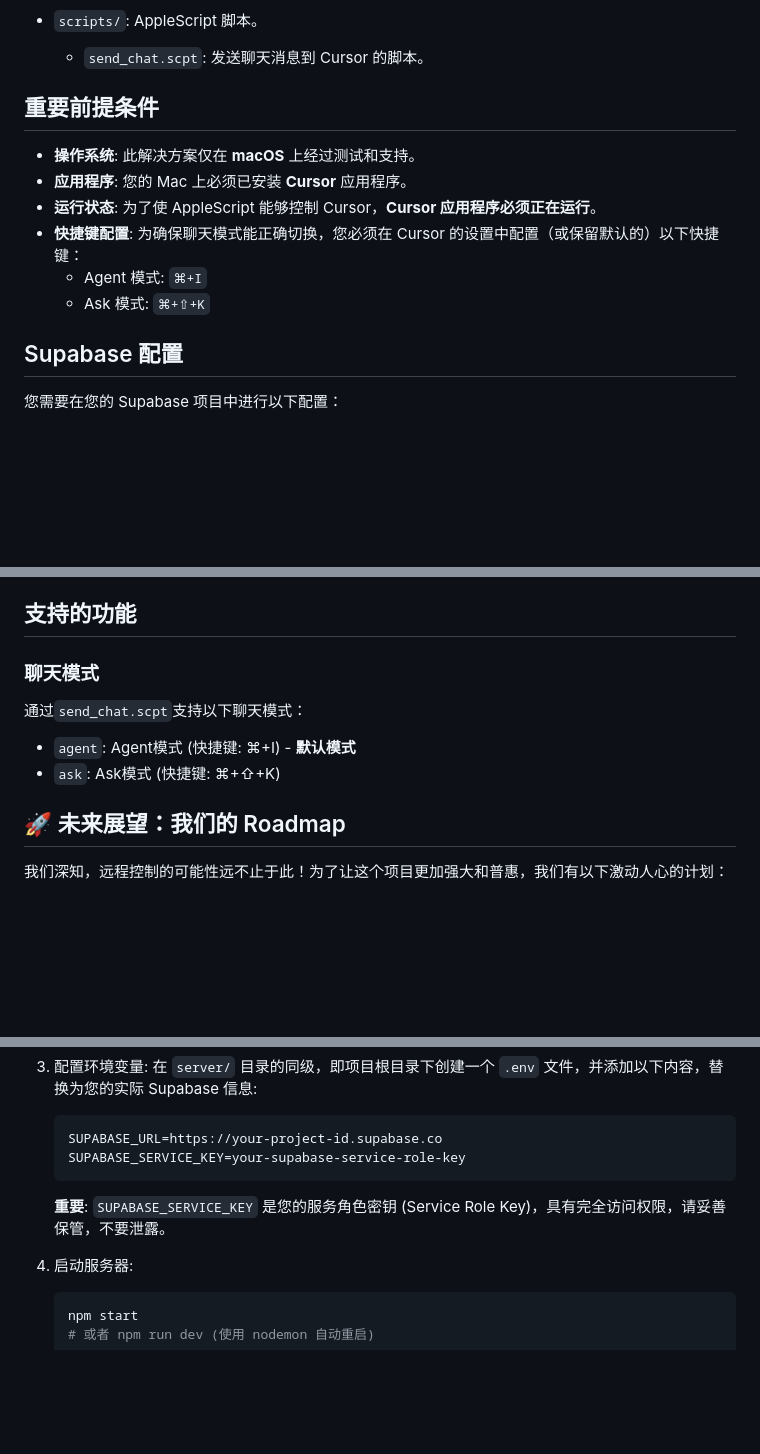
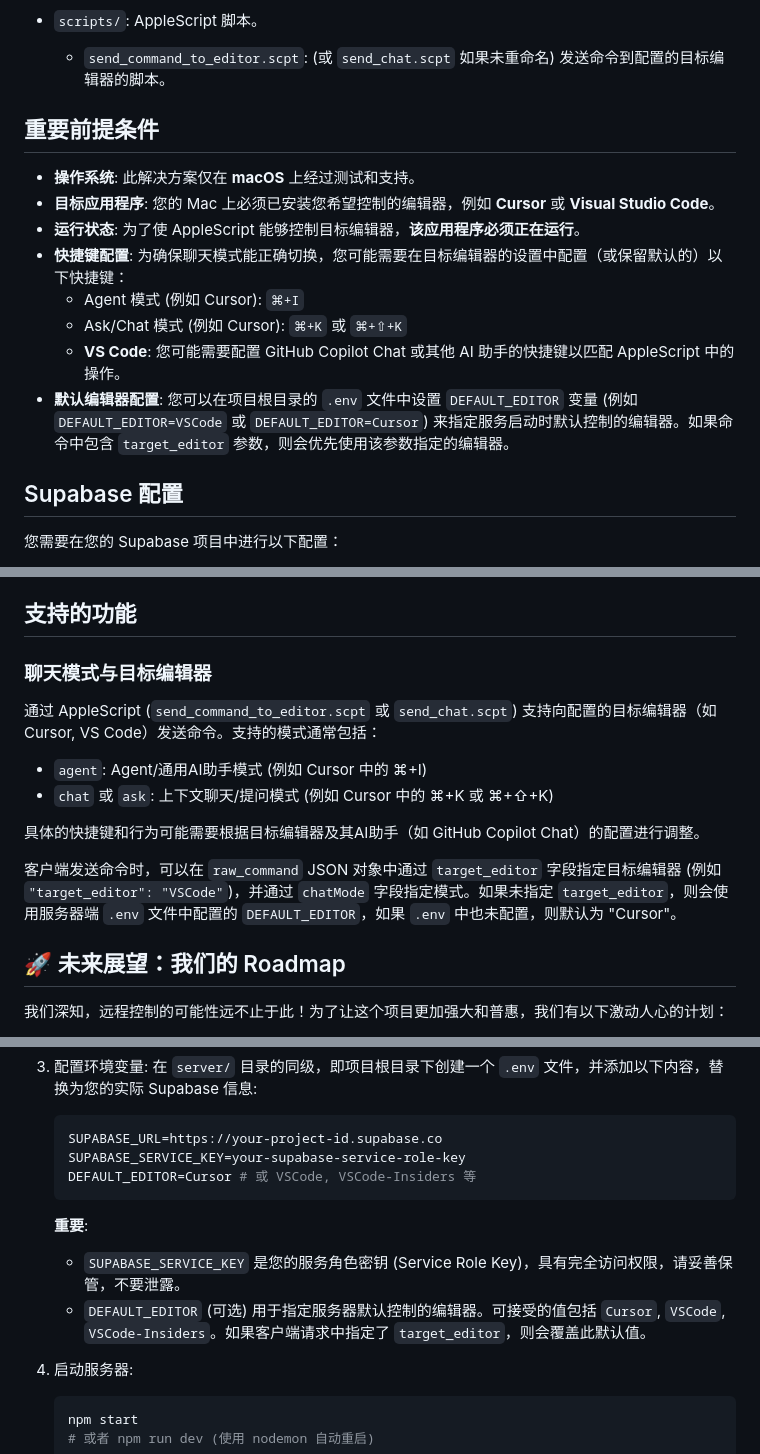
Before and after one commit to crimsonsunset/cursor_remote, a Markdown page: README.md, 3 parts joined by grey strips. GitHub-like rendering; blank space fills up the shorter version.

````diff
--- a/README.md
+++ b/README.md
@@ -38,16 +38,18 @@
   - `env-config.js`: 包含 Supabase 连接配置。**注意**: 通过 Vercel 部署时，环境变量会优先于此文件中的硬编码值。
 
 - `scripts/`: AppleScript 脚本。
-  - `send_chat.scpt`: 发送聊天消息到 Cursor 的脚本。
+  - `send_command_to_editor.scpt`: (或 `send_chat.scpt` 如果未重命名) 发送命令到配置的目标编辑器的脚本。
 
 ## 重要前提条件
 
 - **操作系统**: 此解决方案仅在 **macOS** 上经过测试和支持。
-- **应用程序**: 您的 Mac 上必须已安装 **Cursor** 应用程序。
-- **运行状态**: 为了使 AppleScript 能够控制 Cursor，**Cursor 应用程序必须正在运行**。
-- **快捷键配置**: 为确保聊天模式能正确切换，您必须在 Cursor 的设置中配置（或保留默认的）以下快捷键：
-    - Agent 模式: `⌘+I`
-    - Ask 模式: `⌘+⇧+K`
+- **目标应用程序**: 您的 Mac 上必须已安装您希望控制的编辑器，例如 **Cursor** 或 **Visual Studio Code**。
+- **运行状态**: 为了使 AppleScript 能够控制目标编辑器，**该应用程序必须正在运行**。
+- **快捷键配置**: 为确保聊天模式能正确切换，您可能需要在目标编辑器的设置中配置（或保留默认的）以下快捷键：
+    - Agent 模式 (例如 Cursor): `⌘+I`
+    - Ask/Chat 模式 (例如 Cursor): `⌘+K` 或 `⌘+⇧+K`
+    - **VS Code**: 您可能需要配置 GitHub Copilot Chat 或其他 AI 助手的快捷键以匹配 AppleScript 中的操作。
+- **默认编辑器配置**: 您可以在项目根目录的 `.env` 文件中设置 `DEFAULT_EDITOR` 变量 (例如 `DEFAULT_EDITOR=VSCode` 或 `DEFAULT_EDITOR=Cursor`) 来指定服务启动时默认控制的编辑器。如果命令中包含 `target_editor` 参数，则会优先使用该参数指定的编辑器。
 
 ## Supabase 配置
 
@@ -136,12 +138,16 @@
 
 ## 支持的功能
 
-### 聊天模式
+### 聊天模式与目标编辑器
 
-通过`send_chat.scpt`支持以下聊天模式：
+通过 AppleScript (`send_command_to_editor.scpt` 或 `send_chat.scpt`) 支持向配置的目标编辑器（如 Cursor, VS Code）发送命令。支持的模式通常包括：
 
-- `agent`: Agent模式 (快捷键: ⌘+I) - **默认模式**
-- `ask`: Ask模式 (快捷键: ⌘+⇧+K)
+- `agent`: Agent/通用AI助手模式 (例如 Cursor 中的 ⌘+I)
+- `chat` 或 `ask`: 上下文聊天/提问模式 (例如 Cursor 中的 ⌘+K 或 ⌘+⇧+K)
+
+具体的快捷键和行为可能需要根据目标编辑器及其AI助手（如 GitHub Copilot Chat）的配置进行调整。
+
+客户端发送命令时，可以在 `raw_command` JSON 对象中通过 `target_editor` 字段指定目标编辑器 (例如 `"target_editor": "VSCode"`)，并通过 `chatMode` 字段指定模式。如果未指定 `target_editor`，则会使用服务器端 `.env` 文件中配置的 `DEFAULT_EDITOR`，如果 `.env` 中也未配置，则默认为 "Cursor"。
 
 ## 🚀 未来展望：我们的 Roadmap
 
@@ -179,8 +185,11 @@
     ```env
     SUPABASE_URL=https://your-project-id.supabase.co
     SUPABASE_SERVICE_KEY=your-supabase-service-role-key
+    DEFAULT_EDITOR=Cursor # 或 VSCode, VSCode-Insiders 等
     ```
-    **重要**: `SUPABASE_SERVICE_KEY` 是您的服务角色密钥 (Service Role Key)，具有完全访问权限，请妥善保管，不要泄露。
+    **重要**:
+    - `SUPABASE_SERVICE_KEY` 是您的服务角色密钥 (Service Role Key)，具有完全访问权限，请妥善保管，不要泄露。
+    - `DEFAULT_EDITOR` (可选) 用于指定服务器默认控制的编辑器。可接受的值包括 `Cursor`, `VSCode`, `VSCode-Insiders`。如果客户端请求中指定了 `target_editor`，则会覆盖此默认值。
 
 4.  启动服务器:
     ```bash
````
Also changed, not shown: other parts of README.md (+2 -2 lines), README.en.md (+25 -15 lines).
